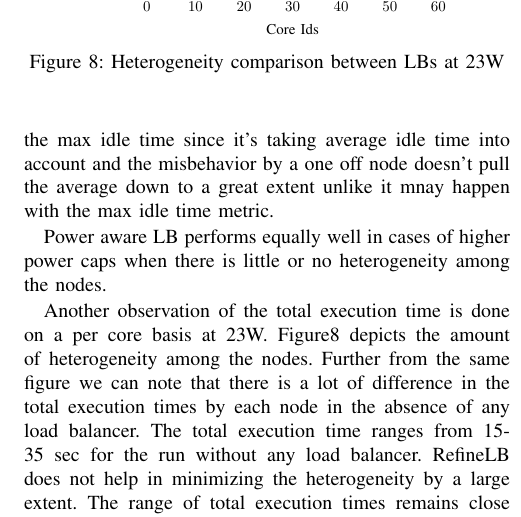
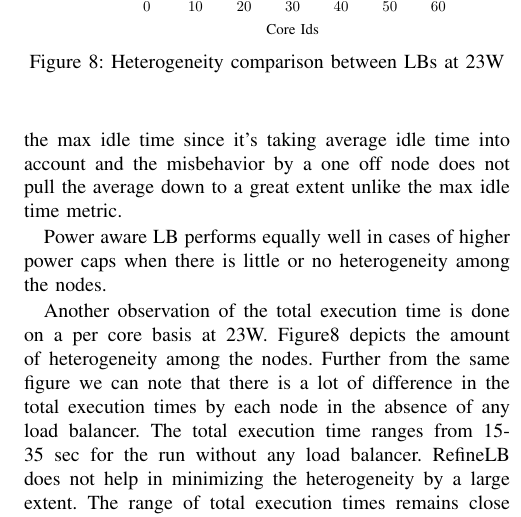
Before and after one commit to sdasgup3/HeterogeneityAwareLoadBalancing, a LaTeX paper (Reports/IPDPS_2015/bare_conf.tex, which reads Reports/IPDPS_2015/result.tex): part of one column of page 7 of 8, cut so that both start at the same text. Compiled offline with pdfLaTeX.

Commit message:
draft 10

```diff
--- a/Reports/IPDPS_2015/result.tex
+++ b/Reports/IPDPS_2015/result.tex
@@ -183,8 +183,8 @@ figure \ref{fig:idle_times_final_vs_power}.
 %behavior led to an increased max idle time.
 We may consider average idle time as a better metric to measure the performance
 of our load balancer than the max idle time since it’s taking average idle time
-into account and the misbehavior by a one off node doesn’t pull the average
-down to a great extent unlike it mnay happen with the max idle time metric.
+into account and the misbehavior by a one off node does not pull the average
+down to a great extent unlike the max idle time metric.
 
 Power aware LB performs equally well in cases of higher power caps when there
 is little or no heterogeneity among the nodes.
```
Also changed, not shown: Reports/IPDPS_2015/result.tex (4 more changed lines), 3 other files.
